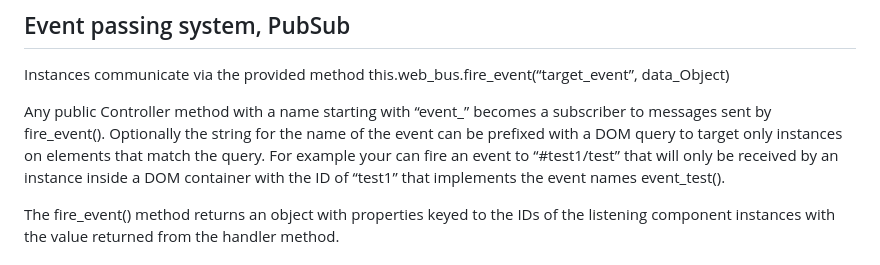
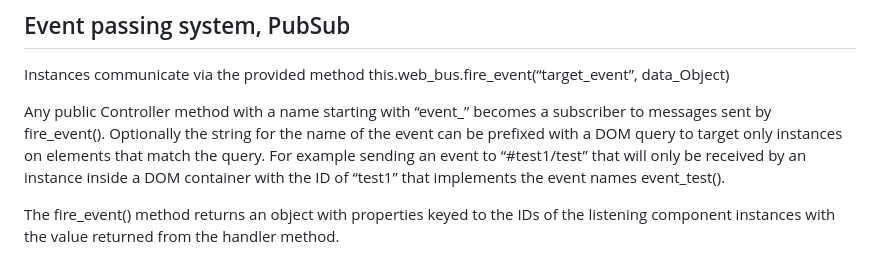
Before and after one commit to jameshickman/webbus3, a Markdown page: README.md, the part around the change. GitHub-like rendering.

Commit message:
Wording fix

```diff
--- a/README.md
+++ b/README.md
@@ -58,7 +58,7 @@ new WebBus(
 
 Instances communicate via the provided method this.web_bus.fire_event(“target_event”, data_Object)
 
-Any public Controller method with a name starting with “event_” becomes a subscriber to messages sent by fire_event(). Optionally the string for the name of the event can be prefixed with a DOM query to target only instances on elements that match the query. For example your can fire an event to “#test1/test” that will only be received by an instance inside a DOM container with the ID of “test1” that implements the event names event_test().
+Any public Controller method with a name starting with “event_” becomes a subscriber to messages sent by fire_event(). Optionally the string for the name of the event can be prefixed with a DOM query to target only instances on elements that match the query. For example sending an event to “#test1/test” that will only be received by an instance inside a DOM container with the ID of “test1” that implements the event names event_test().
 
 The fire_event() method returns an object with properties keyed to the IDs of the listening component instances with the value returned from the handler method.
 
```
